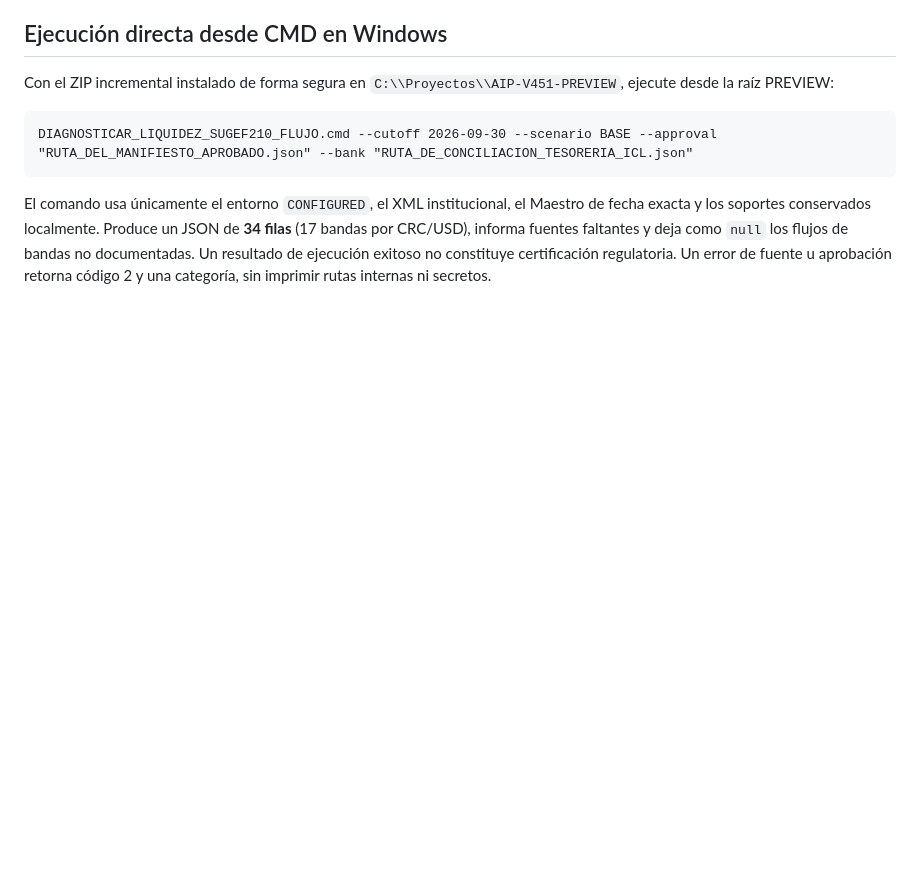
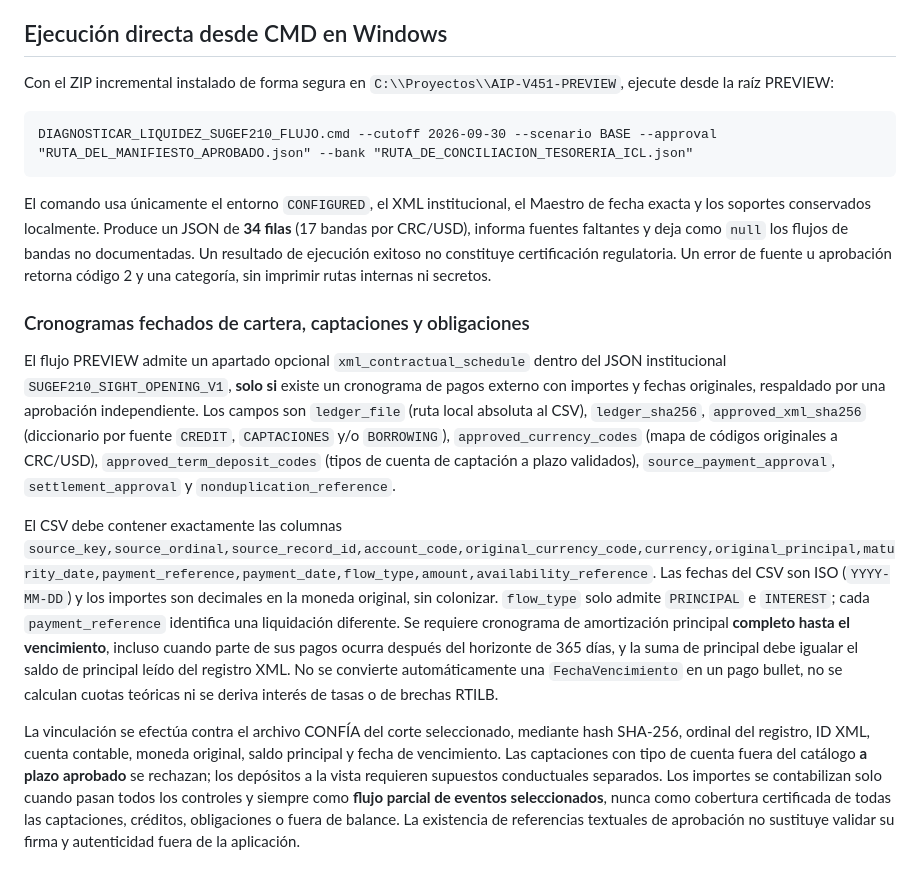
Before and after one commit to vernan2020/AIP-Enterprise, a Markdown page: docs/liquidity/SUGEF210_FLUJO_PROYECTADO_FUENTES_Y_SUPUESTOS.md, the part around the change. Drawn GitHub-style; blank space fills up the shorter version.

Commit message:
docs(liquidity): document exact original CONFIA payment CSV, full principal reconcile and demand deposit exclusions

````diff
--- a/docs/liquidity/SUGEF210_FLUJO_PROYECTADO_FUENTES_Y_SUPUESTOS.md
+++ b/docs/liquidity/SUGEF210_FLUJO_PROYECTADO_FUENTES_Y_SUPUESTOS.md
@@ -64,3 +64,11 @@ DIAGNOSTICAR_LIQUIDEZ_SUGEF210_FLUJO.cmd --cutoff 2026-09-30 --scenario BASE --a
 ```
 
 El comando usa únicamente el entorno `CONFIGURED`, el XML institucional, el Maestro de fecha exacta y los soportes conservados localmente. Produce un JSON de **34 filas** (17 bandas por CRC/USD), informa fuentes faltantes y deja como `null` los flujos de bandas no documentadas. Un resultado de ejecución exitoso no constituye certificación regulatoria. Un error de fuente u aprobación retorna código 2 y una categoría, sin imprimir rutas internas ni secretos.
+
+### Cronogramas fechados de cartera, captaciones y obligaciones
+
+El flujo PREVIEW admite un apartado opcional `xml_contractual_schedule` dentro del JSON institucional `SUGEF210_SIGHT_OPENING_V1`, **solo si** existe un cronograma de pagos externo con importes y fechas originales, respaldado por una aprobación independiente. Los campos son `ledger_file` (ruta local absoluta al CSV), `ledger_sha256`, `approved_xml_sha256` (diccionario por fuente `CREDIT`, `CAPTACIONES` y/o `BORROWING`), `approved_currency_codes` (mapa de códigos originales a CRC/USD), `approved_term_deposit_codes` (tipos de cuenta de captación a plazo validados), `source_payment_approval`, `settlement_approval` y `nonduplication_reference`.
+
+El CSV debe contener exactamente las columnas `source_key,source_ordinal,source_record_id,account_code,original_currency_code,currency,original_principal,maturity_date,payment_reference,payment_date,flow_type,amount,availability_reference`. Las fechas del CSV son ISO (`YYYY-MM-DD`) y los importes son decimales en la moneda original, sin colonizar. `flow_type` solo admite `PRINCIPAL` e `INTEREST`; cada `payment_reference` identifica una liquidación diferente. Se requiere cronograma de amortización principal **completo hasta el vencimiento**, incluso cuando parte de sus pagos ocurra después del horizonte de 365 días, y la suma de principal debe igualar el saldo de principal leído del registro XML. No se convierte automáticamente una `FechaVencimiento` en un pago bullet, no se calculan cuotas teóricas ni se deriva interés de tasas o de brechas RTILB.
+
+La vinculación se efectúa contra el archivo CONFÍA del corte seleccionado, mediante hash SHA-256, ordinal del registro, ID XML, cuenta contable, moneda original, saldo principal y fecha de vencimiento. Las captaciones con tipo de cuenta fuera del catálogo **a plazo aprobado** se rechazan; los depósitos a la vista requieren supuestos conductuales separados. Los importes se contabilizan solo cuando pasan todos los controles y siempre como **flujo parcial de eventos seleccionados**, nunca como cobertura certificada de todas las captaciones, créditos, obligaciones o fuera de balance. La existencia de referencias textuales de aprobación no sustituye validar su firma y autenticidad fuera de la aplicación.
````
